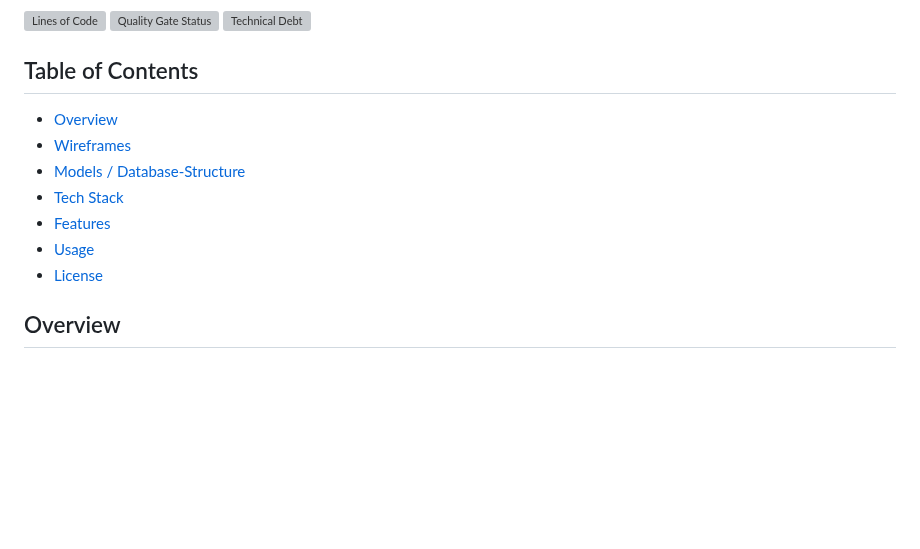
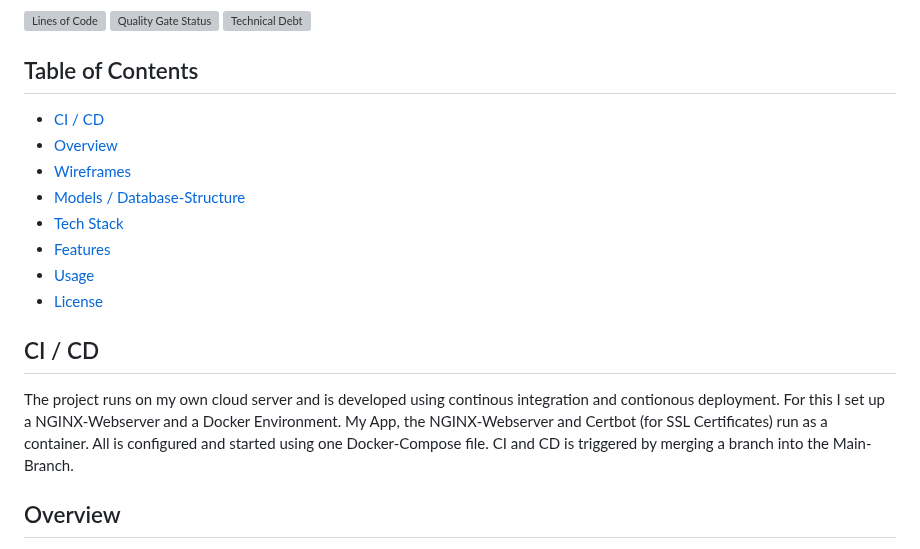
Before and after one commit to Ben-21/capstone-neuefische, a Markdown page: README.md, the part around the change. GitHub-like rendering; blank space fills up the shorter version; grey boxes are pictures that could not be loaded.

```diff
--- a/README.md
+++ b/README.md
@@ -20,6 +20,7 @@
 
 ## Table of Contents
 
+- [CI / CD](#ci--cd)
 - [Overview](#overview)
 - [Wireframes](#wireframes)
 - [Models / Database-Structure](#models-and-database-structure)
@@ -27,6 +28,10 @@
 - [Features](#features)
 - [Usage](#usage)
 - [License](#license)
+
+## CI / CD
+The project runs on my own cloud server and is developed using continous integration and contionous deployment. For this I set up a  NGINX-Webserver and a Docker Environment. My App, the NGINX-Webserver and Certbot (for SSL Certificates) run as a container. All is configured and started using one Docker-Compose file.
+CI and CD is triggered by merging a branch into the Main-Branch.
 
 ## Overview
 
```
